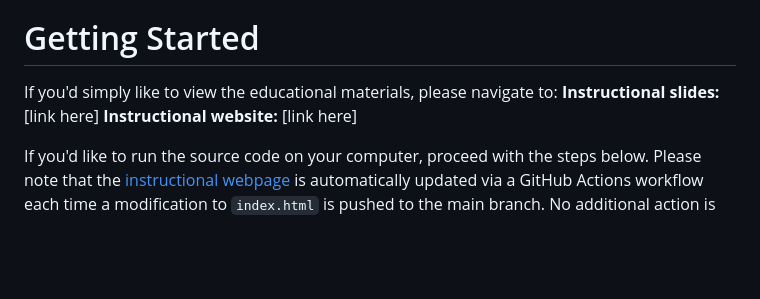
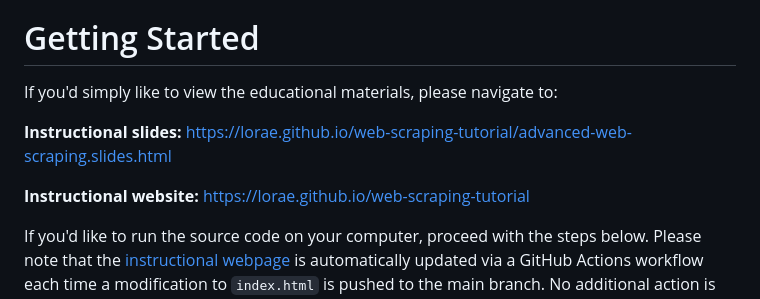
Before and after one commit to lorae/web-scraping-tutorial, a Markdown page: README.md, the part around the change. Drawn GitHub-style; blank space fills up the shorter version.

Commit message:
docs: add link to instructional slides and instructional webpage under `Getting Started` header

```diff
--- a/README.md
+++ b/README.md
@@ -12,8 +12,10 @@ The repository has two main elements:
 
 # Getting Started
 If you'd simply like to view the educational materials, please navigate to:
-**Instructional slides:** [link here]
-**Instructional website:** [link here]
+
+**Instructional slides:** https://lorae.github.io/web-scraping-tutorial/advanced-web-scraping.slides.html
+
+**Instructional website:** https://lorae.github.io/web-scraping-tutorial
 
 If you'd like to run the source code on your computer, proceed with the steps below. Please note that the [instructional webpage](https://lorae.github.io/web-scraping-tutorial/) is automatically updated via a GitHub Actions workflow each time a modification to `index.html` is pushed to the main branch. No additional action is required to initiate this process.
 
```
